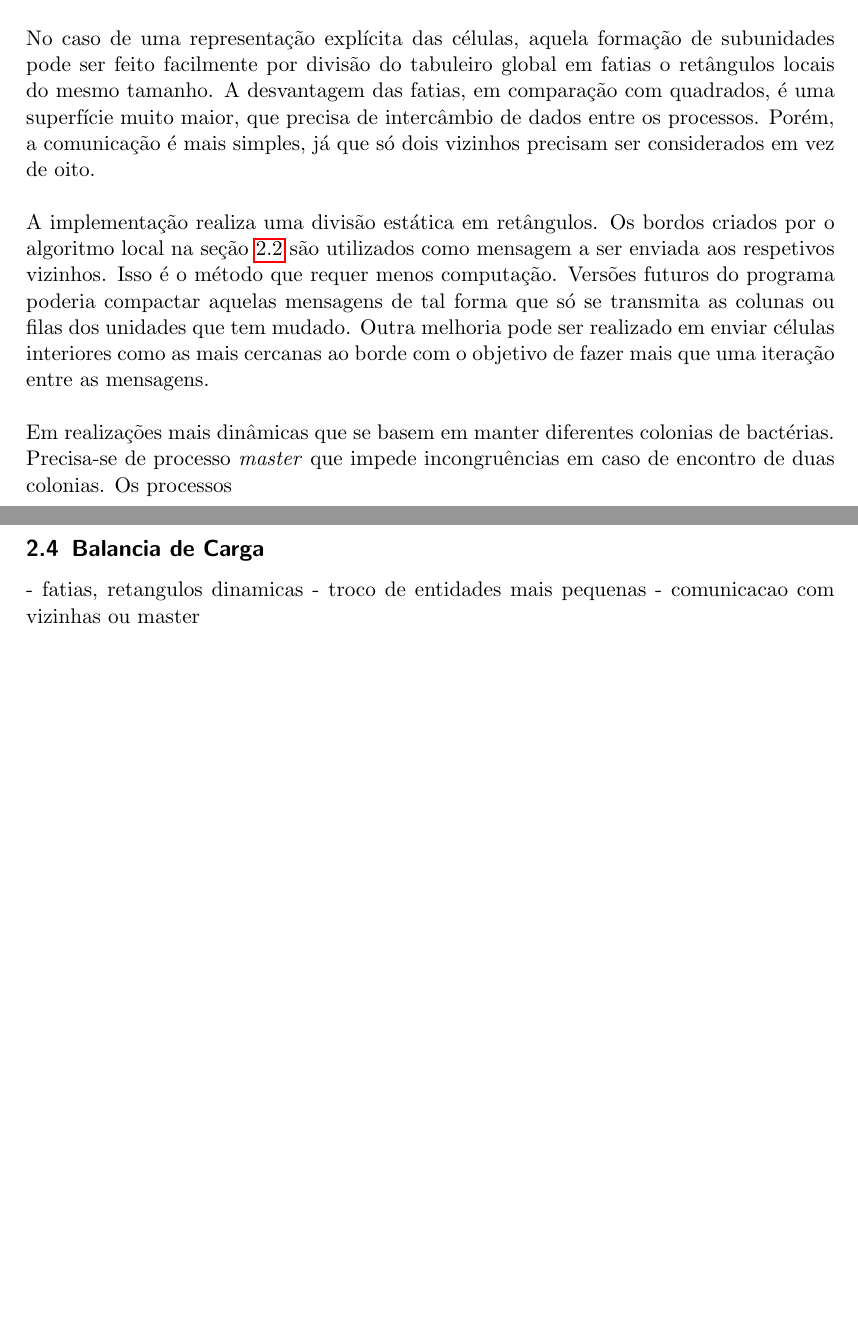
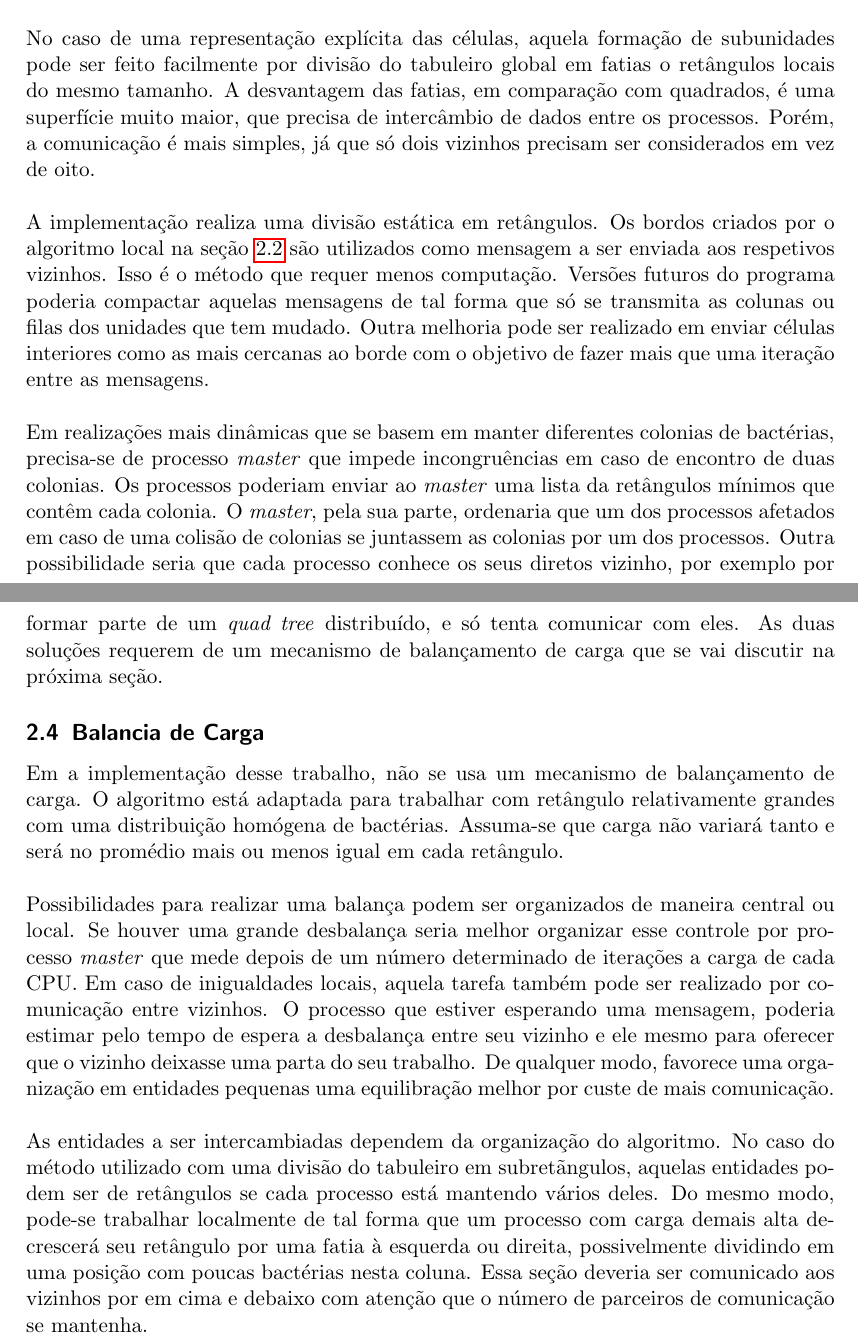
Before and after one commit to theHamsta/GameOfLife-MPI, a LaTeX document (relatorio/main.tex, which reads relatorio/input/2.3_seperacao.tex, relatorio/input/2.4_balanca.tex): two parts of pages 5 and 6 of 7, joined at a grey line, cut so that both start at the same text, the shorter picture padded with empty space. Compiled offline with pdfLaTeX.

Commit message:
RELATORIO

```diff
--- a/relatorio/input/2.3_seperacao.tex
+++ b/relatorio/input/2.3_seperacao.tex
@@ -6,4 +6,4 @@ No caso de uma representação explícita das células, aquela formação de sub
 
 A implementação realiza uma divisão estática em retângulos. Os bordos criados por o algoritmo local na seção \ref{sec:algoritmo} são utilizados como mensagem a ser enviada aos respetivos vizinhos. Isso é o método que requer menos computação. Versões futuros do programa poderia compactar aquelas mensagens de tal forma que só se transmita as colunas ou filas dos unidades que tem mudado. Outra melhoria pode ser realizado em enviar células interiores como as mais cercanas ao borde com o objetivo de fazer mais que uma iteração entre as mensagens.\\
 
-Em realizações mais dinâmicas que se basem em manter diferentes colonias de bactérias. Precisa-se de processo \textit{master} que impede incongruências em caso de encontro de duas colonias. Os processos
+Em realizações mais dinâmicas que se basem em manter diferentes colonias de bactérias, precisa-se de processo \textit{master} que impede incongruências em caso de encontro de duas colonias. Os processos poderiam enviar ao \textit{master} uma lista da retângulos mínimos que contêm cada colonia. O \textit{master}, pela sua parte, ordenaria que um dos processos afetados em caso de uma colisão de colonias se juntassem as colonias por um dos processos. Outra possibilidade seria que cada processo conhece os seus diretos vizinho, por exemplo por formar parte de um \textit{quad tree} distribuído, e só tenta comunicar com eles. As duas soluções requerem de um mecanismo de balançamento de carga que se vai discutir na próxima seção.
--- a/relatorio/input/2.4_balanca.tex
+++ b/relatorio/input/2.4_balanca.tex
@@ -1,3 +1,5 @@
-- fatias, retangulos dinamicas
-- troco de entidades mais pequenas
-- comunicacao com vizinhas ou master
+Em a implementação desse trabalho, não se usa um mecanismo de balançamento de carga. O algoritmo está adaptada para trabalhar com retângulo relativamente grandes com uma distribuição homógena de bactérias. Assuma-se que carga não variará tanto e será no promédio mais ou menos igual em cada retângulo.\\
+
+Possibilidades para realizar uma balança podem ser organizados de maneira central ou local. Se houver uma grande desbalança seria melhor organizar esse controle por processo \textit{master} que mede depois de um número determinado de iterações a carga de cada CPU. Em caso de inigualdades locais, aquela tarefa também pode ser realizado por comunicação entre vizinhos. O processo que estiver esperando uma mensagem, poderia estimar pelo tempo de espera a desbalança entre seu vizinho e ele mesmo para oferecer que o vizinho deixasse uma parta do seu trabalho. De qualquer modo, favorece uma organização em entidades pequenas uma equilibração melhor por custe de mais comunicação.\\
+
+As entidades a ser intercambiadas dependem da organização do algoritmo. No caso do método utilizado com uma divisão do tabuleiro em subretãngulos, aquelas entidades podem ser de retângulos se cada processo está mantendo vários deles. Do mesmo modo, pode-se trabalhar localmente de tal forma que um processo com carga demais alta decrescerá seu retângulo por uma fatia à esquerda ou direita, possivelmente dividindo em uma posição com poucas bactérias nesta coluna. Essa seção deveria ser comunicado aos vizinhos por em cima e debaixo com atenção que o número de parceiros de comunicação se mantenha.\\
```
